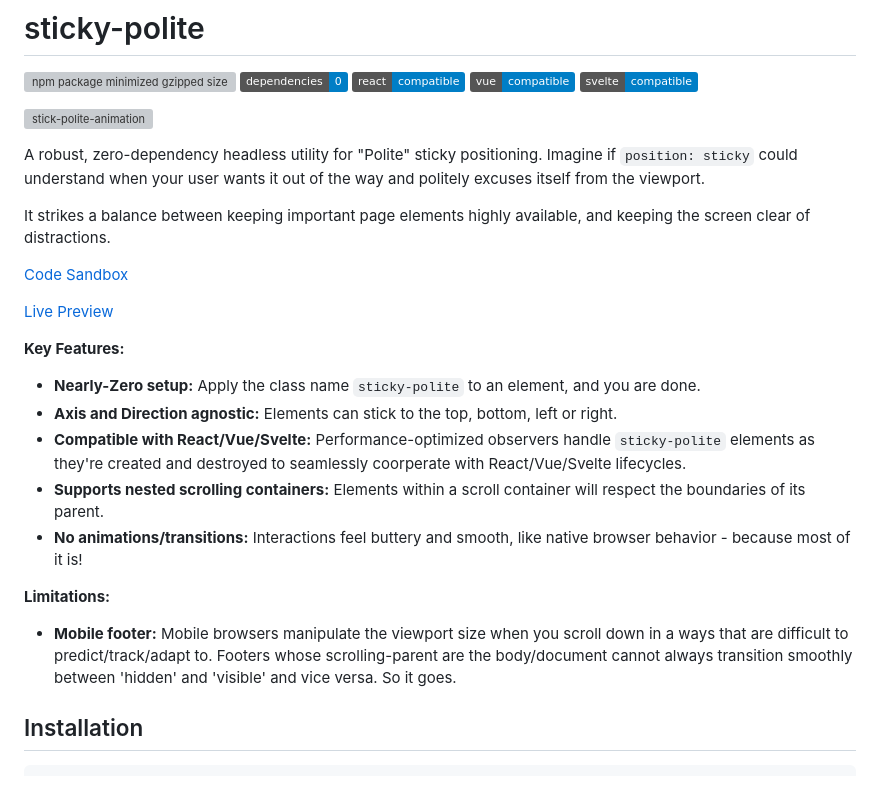
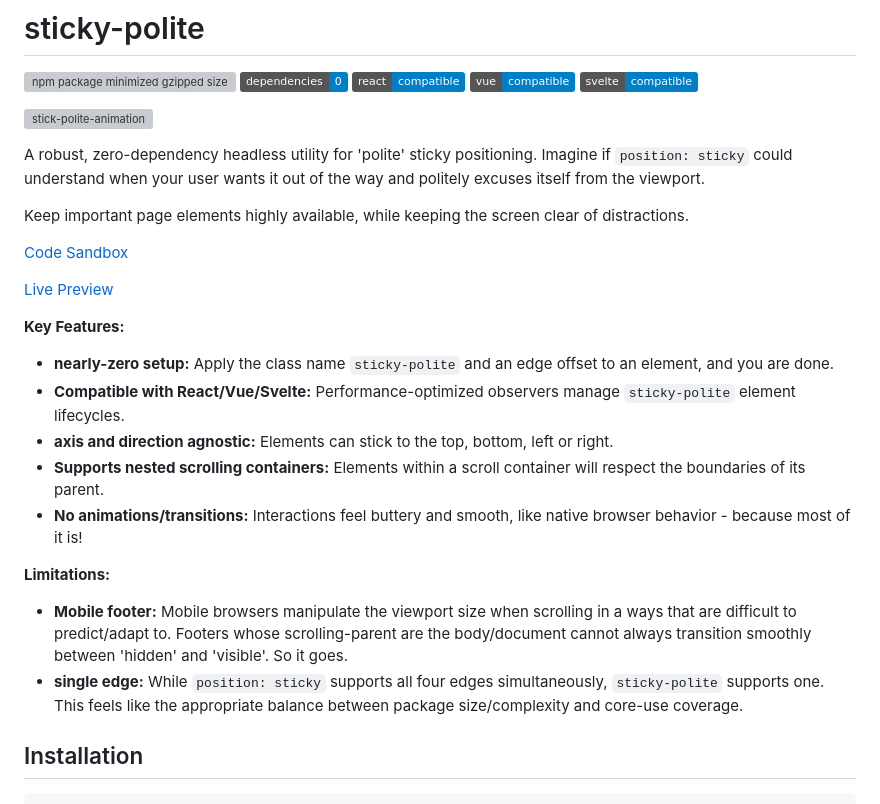
Before and after one commit to nihlton/sticky-polite, a Markdown page: README.md, the part around the change. Drawn GitHub-style; badges without logos; grey boxes are pictures that could not be loaded.

```diff
--- a/README.md
+++ b/README.md
@@ -8,9 +8,9 @@
 
 ![stick-polite-animation](https://github.com/user-attachments/assets/be262276-443d-4362-b24f-1dd4f84dcd20)
 
-A robust, zero-dependency headless utility for "Polite" sticky positioning. Imagine if `position: sticky` could understand when your user wants it out of the way and politely excuses itself from the viewport.
+A robust, zero-dependency headless utility for 'polite' sticky positioning. Imagine if `position: sticky` could understand when your user wants it out of the way and politely excuses itself from the viewport.
 
-It strikes a balance between keeping important page elements highly available, and keeping the screen clear of distractions.
+Keep important page elements highly available, while keeping the screen clear of distractions.
 
 [Code Sandbox](https://codesandbox.io/p/sandbox/h6z4jh)
 
@@ -18,15 +18,16 @@ It strikes a balance between keeping important page elements highly available, a
 
 **Key Features:**
 
-- **Nearly-Zero setup:** Apply the class name `sticky-polite` to an element, and you are done.
-- **Axis and Direction agnostic:** Elements can stick to the top, bottom, left or right.
-- **Compatible with React/Vue/Svelte:** Performance-optimized observers handle `sticky-polite` elements as they're created and destroyed to seamlessly coorperate with React/Vue/Svelte lifecycles.
+- **nearly-zero setup:** Apply the class name `sticky-polite` and an edge offset to an element, and you are done.
+- **Compatible with React/Vue/Svelte:** Performance-optimized observers manage `sticky-polite` element lifecycles.
+- **axis and direction agnostic:** Elements can stick to the top, bottom, left or right.
 - **Supports nested scrolling containers:** Elements within a scroll container will respect the boundaries of its parent.
 - **No animations/transitions:** Interactions feel buttery and smooth, like native browser behavior - because most of it is!
 
 **Limitations:**
 
-- **Mobile footer:** Mobile browsers manipulate the viewport size when you scroll down in a ways that are difficult to predict/track/adapt to. Footers whose scrolling-parent are the body/document cannot always transition smoothly between 'hidden' and 'visible' and vice versa. So it goes.
+- **Mobile footer:** Mobile browsers manipulate the viewport size when scrolling in a ways that are difficult to predict/adapt to. Footers whose scrolling-parent are the body/document cannot always transition smoothly between 'hidden' and 'visible'. So it goes.
+- **single edge:** While `position: sticky` supports all four edges simultaneously, `sticky-polite` supports one. This feels like the appropriate balance between package size/complexity and core-use coverage.
 
 ## Installation
 
```
